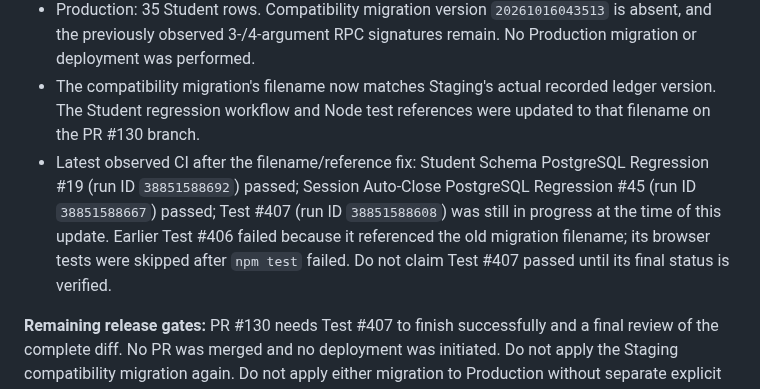
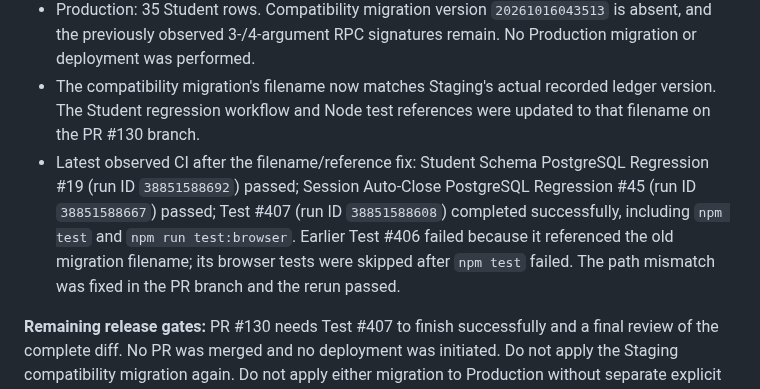
Before and after one commit to enrollment-dot/phoenix-attendance-qr, a Markdown page: docs/api-db-contract-audit-2026-10-16.md, the part around the change. Drawn GitHub-style.

Commit message:
docs: record passing Student compatibility CI rerun

```diff
--- a/docs/api-db-contract-audit-2026-10-16.md
+++ b/docs/api-db-contract-audit-2026-10-16.md
@@ -9,7 +9,7 @@ Latest live database checks:
 - Staging compatibility regression calls succeeded for 2-/3-/4-argument create/update behavior, including preservation of existing email during legacy updates. The test ran in a transaction and was rolled back; no test rows remain and the count is still 13.
 - Production: 35 Student rows. Compatibility migration version `20261016043513` is absent, and the previously observed 3-/4-argument RPC signatures remain. No Production migration or deployment was performed.
 - The compatibility migration's filename now matches Staging's actual recorded ledger version. The Student regression workflow and Node test references were updated to that filename on the PR #130 branch.
-- Latest observed CI after the filename/reference fix: Student Schema PostgreSQL Regression #19 (run ID `38851588692`) passed; Session Auto-Close PostgreSQL Regression #45 (run ID `38851588667`) passed; Test #407 (run ID `38851588608`) was still in progress at the time of this update. Earlier Test #406 failed because it referenced the old migration filename; its browser tests were skipped after `npm test` failed. Do not claim Test #407 passed until its final status is verified.
+- Latest observed CI after the filename/reference fix: Student Schema PostgreSQL Regression #19 (run ID `38851588692`) passed; Session Auto-Close PostgreSQL Regression #45 (run ID `38851588667`) passed; Test #407 (run ID `38851588608`) completed successfully, including `npm test` and `npm run test:browser`. Earlier Test #406 failed because it referenced the old migration filename; its browser tests were skipped after `npm test` failed. The path mismatch was fixed in the PR branch and the rerun passed.
 
 **Remaining release gates:** PR #130 needs Test #407 to finish successfully and a final review of the complete diff. No PR was merged and no deployment was initiated. Do not apply the Staging compatibility migration again. Do not apply either migration to Production without separate explicit approval and fresh schema/ledger review.
 
```
